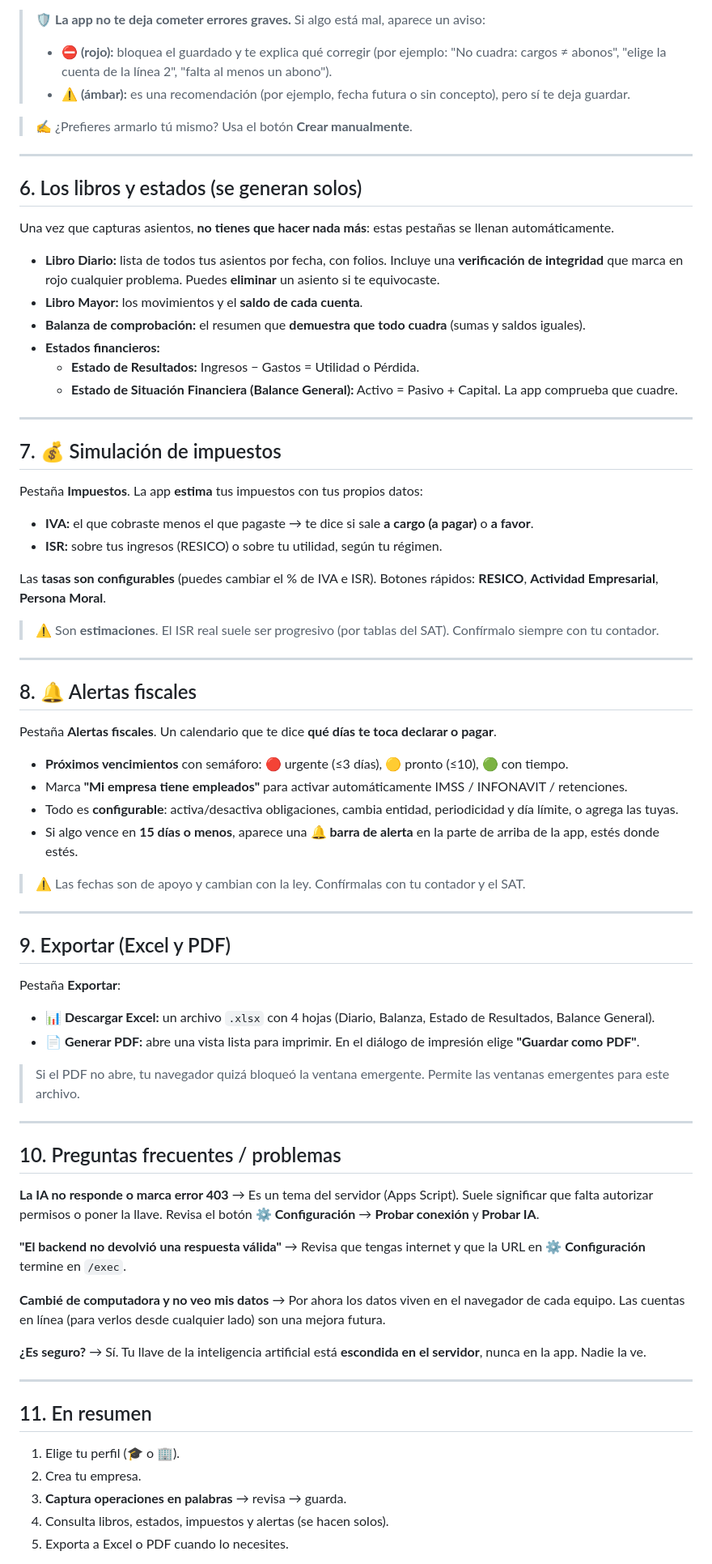
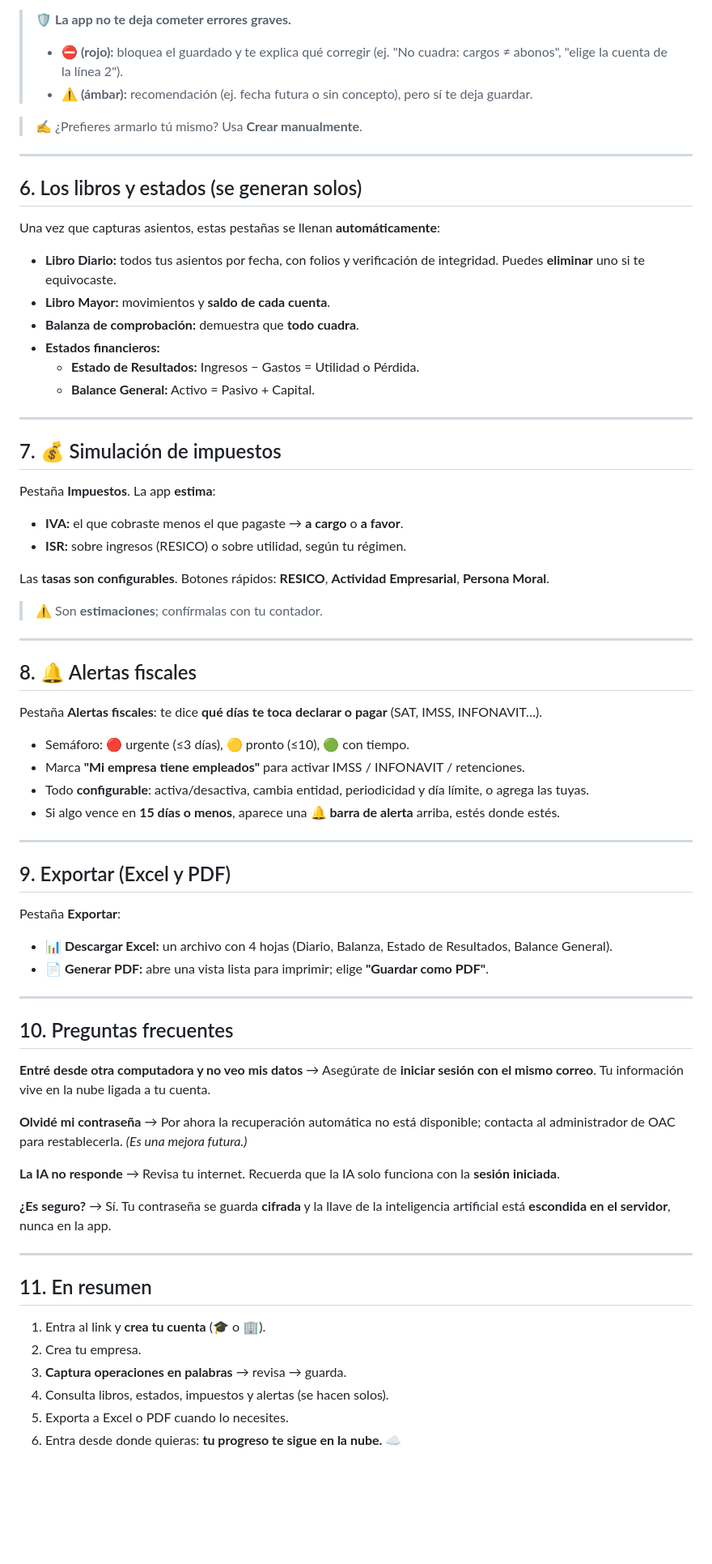
Before and after one commit to cpgermansolis-maker/Cineteca-Trikles, a Markdown page: conta/GUIA_DE_USO.md, the part around one of its changes. Shown at 81% size. Drawn GitHub-style; blank space fills up the shorter version.

Commit message:
Guia de uso OAC Conta con registro e inicio de sesion

```diff
--- a/conta/GUIA_DE_USO.md
+++ b/conta/GUIA_DE_USO.md
@@ -73,49 +74,47 @@ Aquí es donde la app brilla.
 - Cuando esté correcto, pulsa **Guardar asiento**.
 
-> 🛡️ **La app no te deja cometer errores graves.** Si algo está mal, aparece un aviso:
-> - **⛔ (rojo):** bloquea el guardado y te explica qué corregir (por ejemplo: "No cuadra: cargos ≠ abonos", "elige la cuenta de la línea 2", "falta al menos un abono").
-> - **⚠️ (ámbar):** es una recomendación (por ejemplo, fecha futura o sin concepto), pero sí te deja guardar.
+> 🛡️ **La app no te deja cometer errores graves.**
+> - **⛔ (rojo):** bloquea el guardado y te explica qué corregir (ej. "No cuadra: cargos ≠ abonos", "elige la cuenta de la línea 2").
+> - **⚠️ (ámbar):** recomendación (ej. fecha futura o sin concepto), pero sí te deja guardar.
 
-> ✍️ ¿Prefieres armarlo tú mismo? Usa el botón **Crear manualmente**.
+> ✍️ ¿Prefieres armarlo tú mismo? Usa **Crear manualmente**.
 
 ---
 
 ## 6. Los libros y estados (se generan solos)
 
-Una vez que capturas asientos, **no tienes que hacer nada más**: estas pestañas se llenan automáticamente.
+Una vez que capturas asientos, estas pestañas se llenan **automáticamente**:
 
-- **Libro Diario:** lista de todos tus asientos por fecha, con folios. Incluye una **verificación de integridad** que marca en rojo cualquier problema. Puedes **eliminar** un asiento si te equivocaste.
-- **Libro Mayor:** los movimientos y el **saldo de cada cuenta**.
-- **Balanza de comprobación:** el resumen que **demuestra que todo cuadra** (sumas y saldos iguales).
+- **Libro Diario:** todos tus asientos por fecha, con folios y verificación de integridad. Puedes **eliminar** uno si te equivocaste.
+- **Libro Mayor:** movimientos y **saldo de cada cuenta**.
+- **Balanza de comprobación:** demuestra que **todo cuadra**.
 - **Estados financieros:**
   - **Estado de Resultados:** Ingresos − Gastos = Utilidad o Pérdida.
-  - **Estado de Situación Financiera (Balance General):** Activo = Pasivo + Capital. La app comprueba que cuadre.
+  - **Balance General:** Activo = Pasivo + Capital.
 
 ---
 
 ## 7. 💰 Simulación de impuestos
 
-Pestaña **Impuestos**. La app **estima** tus impuestos con tus propios datos:
+Pestaña **Impuestos**. La app **estima**:
 
-- **IVA:** el que cobraste menos el que pagaste → te dice si sale **a cargo (a pagar)** o **a favor**.
-- **ISR:** sobre tus ingresos (RESICO) o sobre tu utilidad, según tu régimen.
+- **IVA:** el que cobraste menos el que pagaste → **a cargo** o **a favor**.
+- **ISR:** sobre ingresos (RESICO) o sobre utilidad, según tu régimen.
 
-Las **tasas son configurables** (puedes cambiar el % de IVA e ISR). Botones rápidos: **RESICO**, **Actividad Empresarial**, **Persona Moral**.
+Las **tasas son configurables**. Botones rápidos: **RESICO**, **Actividad Empresarial**, **Persona Moral**.
 
-> ⚠️ Son **estimaciones**. El ISR real suele ser progresivo (por tablas del SAT). Confírmalo siempre con tu contador.
+> ⚠️ Son **estimaciones**; confírmalas con tu contador.
 
 ---
 
 ## 8. 🔔 Alertas fiscales
 
-Pestaña **Alertas fiscales**. Un calendario que te dice **qué días te toca declarar o pagar**.
+Pestaña **Alertas fiscales**: te dice **qué días te toca declarar o pagar** (SAT, IMSS, INFONAVIT…).
 
-- **Próximos vencimientos** con semáforo: 🔴 urgente (≤3 días), 🟡 pronto (≤10), 🟢 con tiempo.
-- Marca **"Mi empresa tiene empleados"** para activar automáticamente IMSS / INFONAVIT / retenciones.
-- Todo es **configurable**: activa/desactiva obligaciones, cambia entidad, periodicidad y día límite, o agrega las tuyas.
-- Si algo vence en **15 días o menos**, aparece una **🔔 barra de alerta** en la parte de arriba de la app, estés donde estés.
-
-> ⚠️ Las fechas son de apoyo y cambian con la ley. Confírmalas con tu contador y el SAT.
+- Semáforo: 🔴 urgente (≤3 días), 🟡 pronto (≤10), 🟢 con tiempo.
+- Marca **"Mi empresa tiene empleados"** para activar IMSS / INFONAVIT / retenciones.
+- Todo **configurable**: activa/desactiva, cambia entidad, periodicidad y día límite, o agrega las tuyas.
+- Si algo vence en **15 días o menos**, aparece una **🔔 barra de alerta** arriba, estés donde estés.
 
 ---
 
@@ -123,34 +122,33 @@ Pestaña **Alertas fiscales**. Un calendario que te dice **qué días te toca de
 
 Pestaña **Exportar**:
 
-- **📊 Descargar Excel:** un archivo `.xlsx` con 4 hojas (Diario, Balanza, Estado de Resultados, Balance General).
-- **📄 Generar PDF:** abre una vista lista para imprimir. En el diálogo de impresión elige **"Guardar como PDF"**.
-
-> Si el PDF no abre, tu navegador quizá bloqueó la ventana emergente. Permite las ventanas emergentes para este archivo.
+- **📊 Descargar Excel:** un archivo con 4 hojas (Diario, Balanza, Estado de Resultados, Balance General).
+- **📄 Generar PDF:** abre una vista lista para imprimir; elige **"Guardar como PDF"**.
 
 ---
 
-## 10. Preguntas frecuentes / problemas
+## 10. Preguntas frecuentes
 
-**La IA no responde o marca error 403**
-→ Es un tema del servidor (Apps Script). Suele significar que falta autorizar permisos o poner la llave. Revisa el botón **⚙ Configuración** → **Probar conexión** y **Probar IA**.
+**Entré desde otra computadora y no veo mis datos**
+→ Asegúrate de **iniciar sesión con el mismo correo**. Tu información vive en la nube ligada a tu cuenta.
 
-**"El backend no devolvió una respuesta válida"**
-→ Revisa que tengas internet y que la URL en **⚙ Configuración** termine en `/exec`.
+**Olvidé mi contraseña**
+→ Por ahora la recuperación automática no está disponible; contacta al administrador de OAC para restablecerla. *(Es una mejora futura.)*
 
-**Cambié de computadora y no veo mis datos**
-→ Por ahora los datos viven en el navegador de cada equipo. Las cuentas en línea (para verlos desde cualquier lado) son una mejora futura.
+**La IA no responde**
+→ Revisa tu internet. Recuerda que la IA solo funciona con la **sesión iniciada**.
 
 **¿Es seguro?**
-→ Sí. Tu llave de la inteligencia artificial está **escondida en el servidor**, nunca en la app. Nadie la ve.
+→ Sí. Tu contraseña se guarda **cifrada** y la llave de la inteligencia artificial está **escondida en el servidor**, nunca en la app.
 
 ---
 
 ## 11. En resumen
 
-1. Elige tu perfil (🎓 o 🏢).
+1. Entra al link y **crea tu cuenta** (🎓 o 🏢).
 2. Crea tu empresa.
 3. **Captura operaciones en palabras** → revisa → guarda.
 4. Consulta libros, estados, impuestos y alertas (se hacen solos).
 5. Exporta a Excel o PDF cuando lo necesites.
+6. Entra desde donde quieras: **tu progreso te sigue en la nube.** ☁️
 
```
Also changed, not shown: other parts of conta/GUIA_DE_USO.md (+35 -34 lines).
